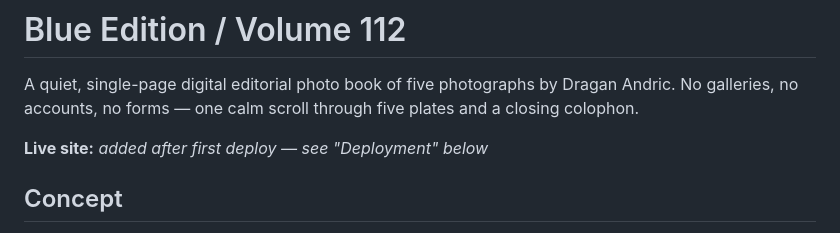
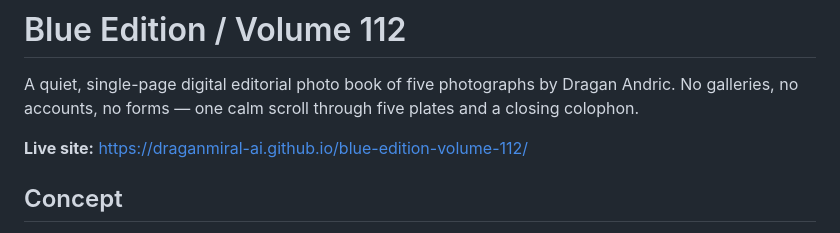
Before and after one commit to draganmiral-ai/blue-edition-volume-112, a Markdown page: README.md, the part around the change. Drawn GitHub-style.

Commit message:
docs: add live GitHub Pages URL to README

```diff
--- a/README.md
+++ b/README.md
@@ -4,7 +4,7 @@ A quiet, single-page digital editorial photo book of five photographs by
 Dragan Andric. No galleries, no accounts, no forms — one calm scroll through
 five plates and a closing colophon.
 
-**Live site:** _added after first deploy — see "Deployment" below_
+**Live site:** https://draganmiral-ai.github.io/blue-edition-volume-112/
 
 ## Concept
 
```
